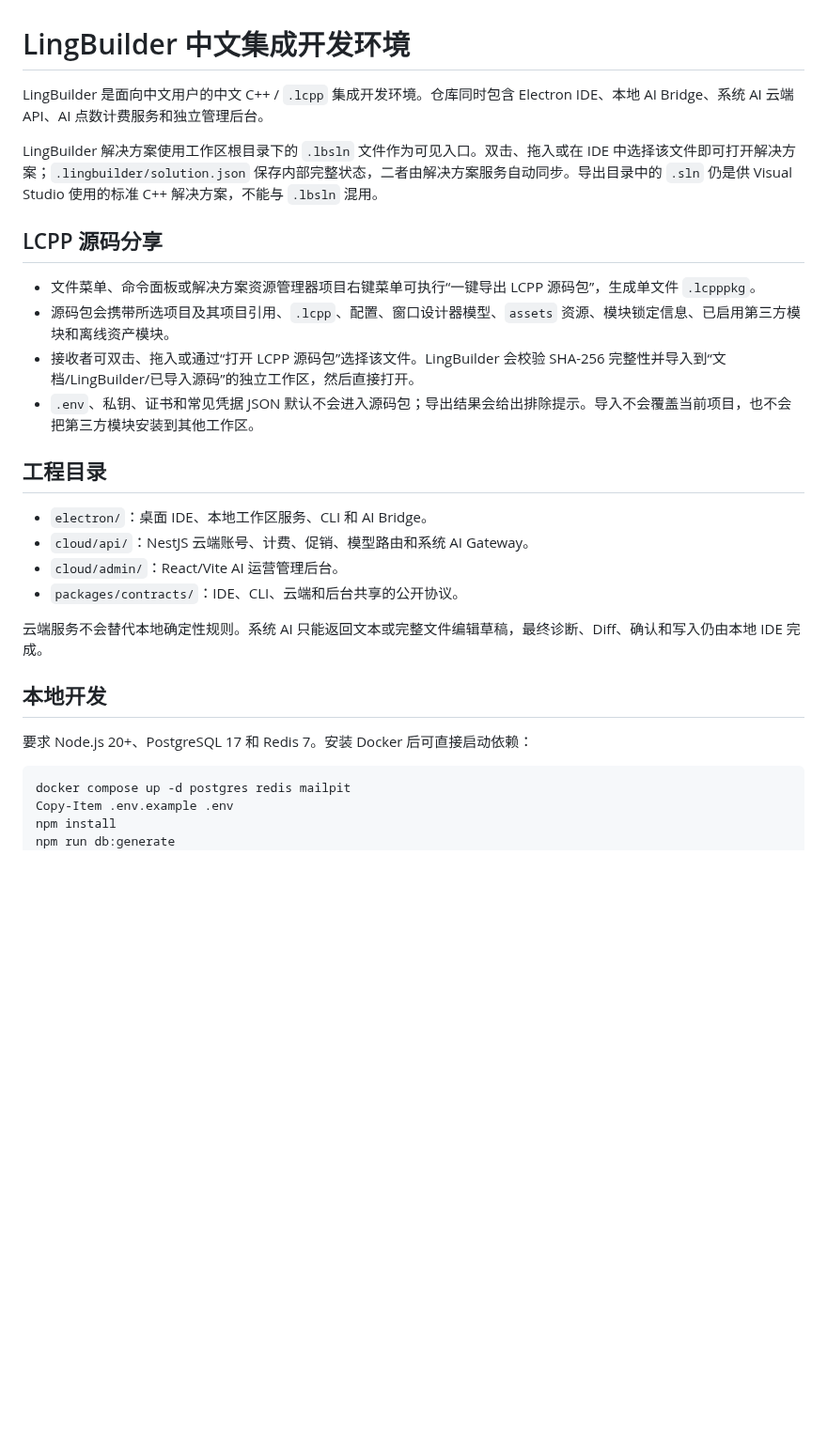
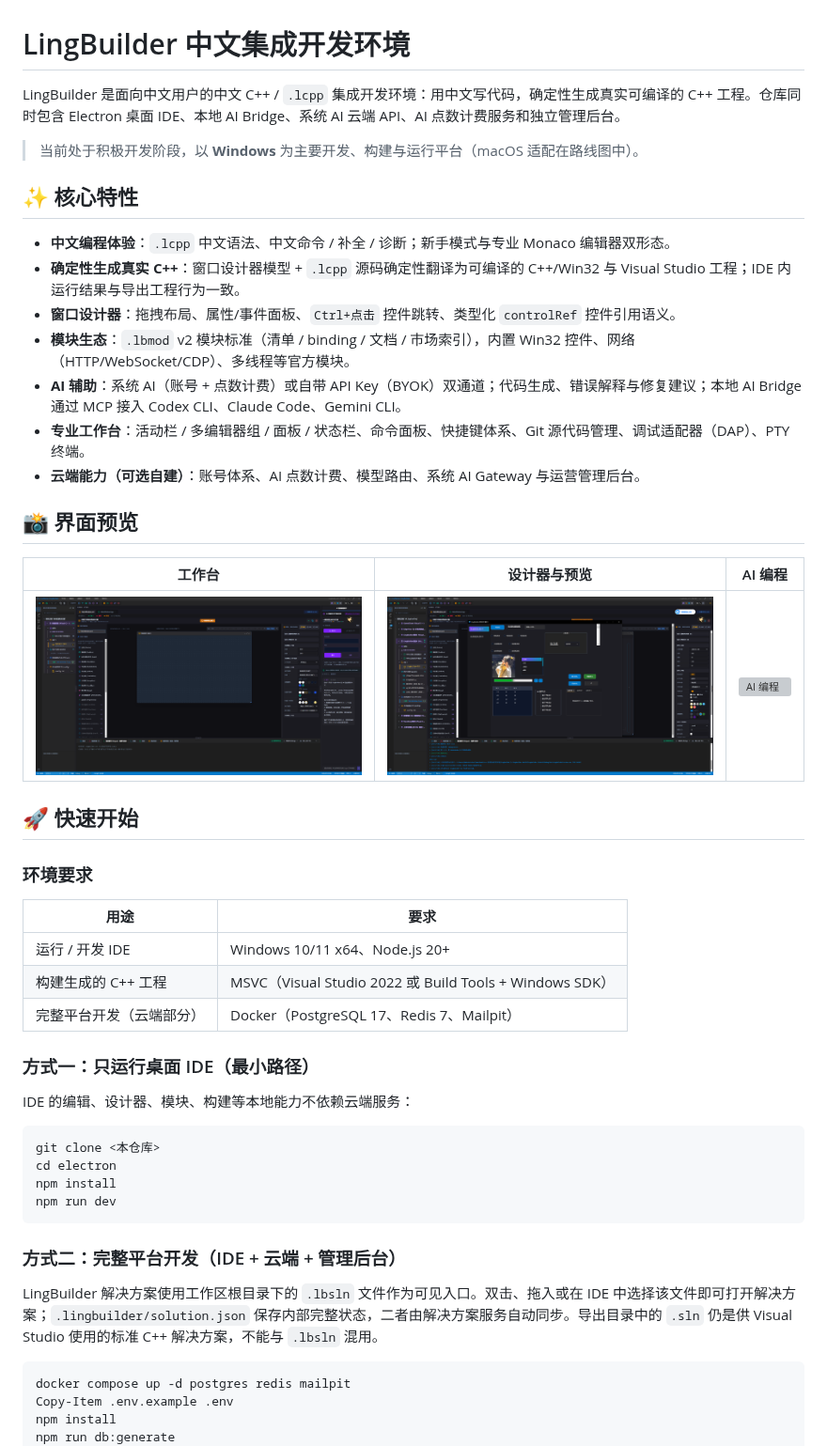
Before and after one commit to mosheng20205/lingbuilder, a Markdown page: README.md, the part around one of its changes. Shown at 94% size. Rendered like a GitHub page; pictures changed too: docs/images/01-workbench.png (added), docs/images/02-designer-and-preview.png (added); blank space fills up the shorter version; grey boxes are pictures that could not be loaded.

````diff
--- a/README.md
+++ b/README.md
@@ -1,28 +1,49 @@
 # LingBuilder 中文集成开发环境
 
-LingBuilder 是面向中文用户的中文 C++ / `.lcpp` 集成开发环境。仓库同时包含 Electron IDE、本地 AI Bridge、系统 AI 云端 API、AI 点数计费服务和独立管理后台。
+LingBuilder 是面向中文用户的中文 C++ / `.lcpp` 集成开发环境：用中文写代码，确定性生成真实可编译的 C++ 工程。仓库同时包含 Electron 桌面 IDE、本地 AI Bridge、系统 AI 云端 API、AI 点数计费服务和独立管理后台。
+
+> 当前处于积极开发阶段，以 **Windows** 为主要开发、构建与运行平台（macOS 适配在路线图中）。
+
+## ✨ 核心特性
+
+- **中文编程体验**：`.lcpp` 中文语法、中文命令 / 补全 / 诊断；新手模式与专业 Monaco 编辑器双形态。
+- **确定性生成真实 C++**：窗口设计器模型 + `.lcpp` 源码确定性翻译为可编译的 C++/Win32 与 Visual Studio 工程；IDE 内运行结果与导出工程行为一致。
+- **窗口设计器**：拖拽布局、属性/事件面板、`Ctrl+点击` 控件跳转、类型化 `controlRef` 控件引用语义。
+- **模块生态**：`.lbmod` v2 模块标准（清单 / binding / 文档 / 市场索引），内置 Win32 控件、网络（HTTP/WebSocket/CDP）、多线程等官方模块。
+- **AI 辅助**：系统 AI（账号 + 点数计费）或自带 API Key（BYOK）双通道；代码生成、错误解释与修复建议；本地 AI Bridge 通过 MCP 接入 Codex CLI、Claude Code、Gemini CLI。
+- **专业工作台**：活动栏 / 多编辑器组 / 面板 / 状态栏、命令面板、快捷键体系、Git 源代码管理、调试适配器（DAP）、PTY 终端。
+- **云端能力（可选自建）**：账号体系、AI 点数计费、模型路由、系统 AI Gateway 与运营管理后台。
+
+## 📸 界面预览
+
+| 工作台 | 设计器与预览 | AI 编程 |
+|---|---|---|
+| ![工作台](docs/images/01-workbench.png) | ![设计器与预览](docs/images/02-designer-and-preview.png) | ![AI 编程](docs/images/05-ai-smart-programming.png) |
+
+## 🚀 快速开始
+
+### 环境要求
+
+| 用途 | 要求 |
+|---|---|
+| 运行 / 开发 IDE | Windows 10/11 x64、Node.js 20+ |
+| 构建生成的 C++ 工程 | MSVC（Visual Studio 2022 或 Build Tools + Windows SDK） |
+| 完整平台开发（云端部分） | Docker（PostgreSQL 17、Redis 7、Mailpit） |
+
+### 方式一：只运行桌面 IDE（最小路径）
+
+IDE 的编辑、设计器、模块、构建等本地能力不依赖云端服务：
+
+```powershell
+git clone <本仓库>
+cd electron
+npm install
+npm run dev
+```
+
+### 方式二：完整平台开发（IDE + 云端 + 管理后台）
 
 LingBuilder 解决方案使用工作区根目录下的 `.lbsln` 文件作为可见入口。双击、拖入或在 IDE 中选择该文件即可打开解决方案；`.lingbuilder/solution.json` 保存内部完整状态，二者由解决方案服务自动同步。导出目录中的 `.sln` 仍是供 Visual Studio 使用的标准 C++ 解决方案，不能与 `.lbsln` 混用。
-
-## LCPP 源码分享
-
-- 文件菜单、命令面板或解决方案资源管理器项目右键菜单可执行“一键导出 LCPP 源码包”，生成单文件 `.lcpppkg`。
-- 源码包会携带所选项目及其项目引用、`.lcpp`、配置、窗口设计器模型、`assets` 资源、模块锁定信息、已启用第三方模块和离线资产模块。
-- 接收者可双击、拖入或通过“打开 LCPP 源码包”选择该文件。LingBuilder 会校验 SHA-256 完整性并导入到“文档/LingBuilder/已导入源码”的独立工作区，然后直接打开。
-- `.env`、私钥、证书和常见凭据 JSON 默认不会进入源码包；导出结果会给出排除提示。导入不会覆盖当前项目，也不会把第三方模块安装到其他工作区。
-
-## 工程目录
-
-- `electron/`：桌面 IDE、本地工作区服务、CLI 和 AI Bridge。
-- `cloud/api/`：NestJS 云端账号、计费、促销、模型路由和系统 AI Gateway。
-- `cloud/admin/`：React/Vite AI 运营管理后台。
-- `packages/contracts/`：IDE、CLI、云端和后台共享的公开协议。
-
-云端服务不会替代本地确定性规则。系统 AI 只能返回文本或完整文件编辑草稿，最终诊断、Diff、确认和写入仍由本地 IDE 完成。
-
-## 本地开发
-
-要求 Node.js 20+、PostgreSQL 17 和 Redis 7。安装 Docker 后可直接启动依赖：
 
 ```powershell
 docker compose up -d postgres redis mailpit
````
Also changed, not shown: other parts of README.md (+80 -5 lines), 2 other files.
